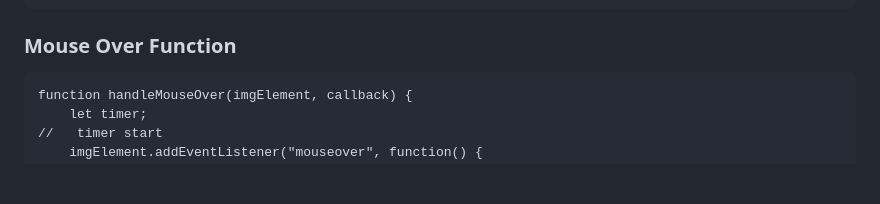
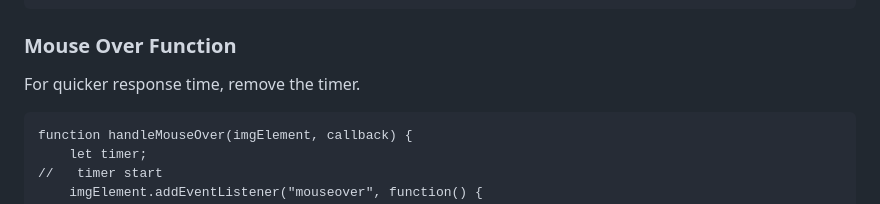
Before and after one commit to Kaden-Trousdale/Charlie-Assignment-Repo, a Markdown page: README.md, the part around the change. Drawn GitHub-style; blank space fills up the shorter version.

````diff
--- a/README.md
+++ b/README.md
@@ -67,6 +67,7 @@ You can find the full project code here:
 </div>
 ```
 ### Mouse Over Function
+For quicker response time, remove the timer.
 
 ```diff js
 function handleMouseOver(imgElement, callback) {
````
